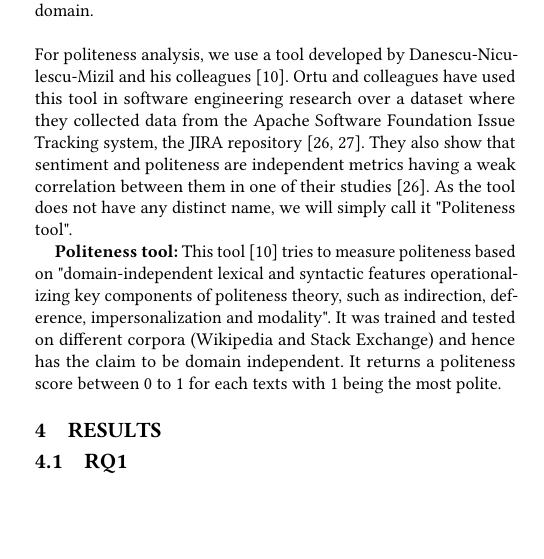
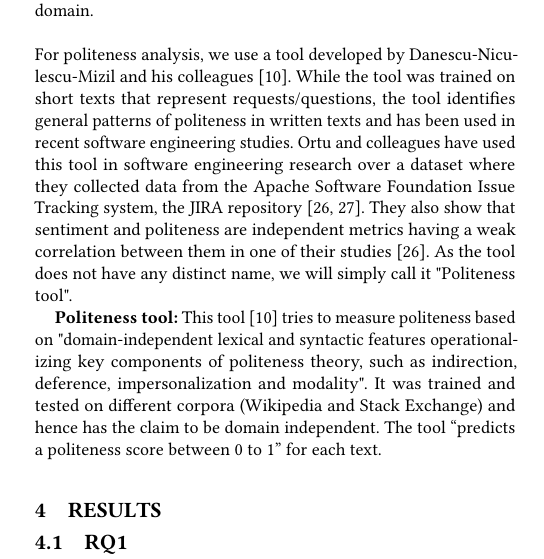
Before and after one commit to DeveloperLiberationFront/AffectAnalysisToolEvaluation, a LaTeX paper (sample-sigconf.tex, which reads samplebody-conf.tex): part of one column of page 4 of 8, cut so that both start at the same text, the shorter picture padded with empty space. The pictures show the PDF file sample-sigconf.pdf that the author committed with the source.

Commit message:
explaining some complains against politeness tool

```diff
--- a/samplebody-conf.tex
+++ b/samplebody-conf.tex
@@ -293,13 +293,20 @@ from StackOverflow as its training data.
 Hence it has the claim to be of closer relevance to Software Engineering domain.
 \newline
 \newline
-For politeness analysis, we use a tool developed by Danescu-Nicu\-lescu-Mizil and his colleagues~\cite{danescu2013computational}. Ortu and colleagues have used this tool in software engineering research over a dataset where they collected data from the Apache Software Foundation Issue Tracking system, the JIRA repository~\cite{ortu2015would,ortu2015bullies}. They also show that sentiment and politeness are independent metrics having a weak correlation between them in one of their studies~\cite{ortu2015bullies}. As the tool does not have any distinct name, we will simply call it "Politeness tool".
+For politeness analysis, we use a tool developed by Danescu-Nicu\-lescu-Mizil and his colleagues~\cite{danescu2013computational}.
+While the tool was trained on short texts
+that represent requests/questions,
+the tool identifies general patterns of politeness
+in written texts and
+has been used in recent software engineering studies.
+Ortu and colleagues have used this tool in software engineering research over a dataset where they collected data from the Apache Software Foundation Issue Tracking system, the JIRA repository~\cite{ortu2015would,ortu2015bullies}. They also show that sentiment and politeness are independent metrics having a weak correlation between them in one of their studies~\cite{ortu2015bullies}. As the tool does not have any distinct name, we will simply call it "Politeness tool".
 
 \textbf{Politeness tool:} This tool~\cite{danescu2013computational} tries to measure politeness based on "domain-independent lexical and syntactic features operationalizing key components of politeness theory, such as indirection, deference, impersonalization and modality".
 It was trained and tested
 on different corpora (Wikipedia and Stack Exchange)
 and hence has the claim to be domain independent.
-It returns a politeness score between 0 to 1 for each texts with 1 being the most polite.
+The tool ``predicts a politeness score between 0 to 1''
+for each text.
 
 
 \section{Results}
```
Also changed, not shown: sample-sigconf.pdf.
